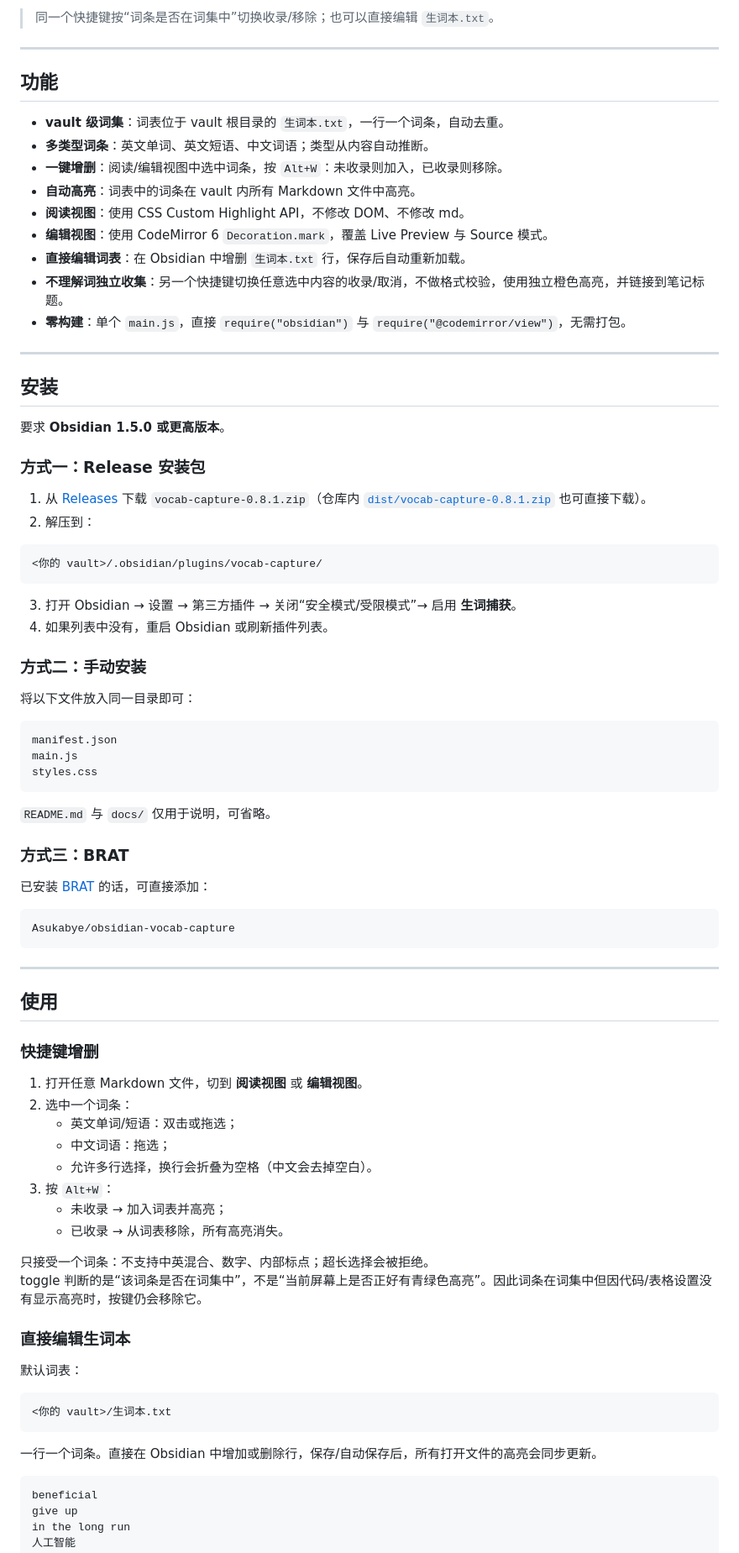
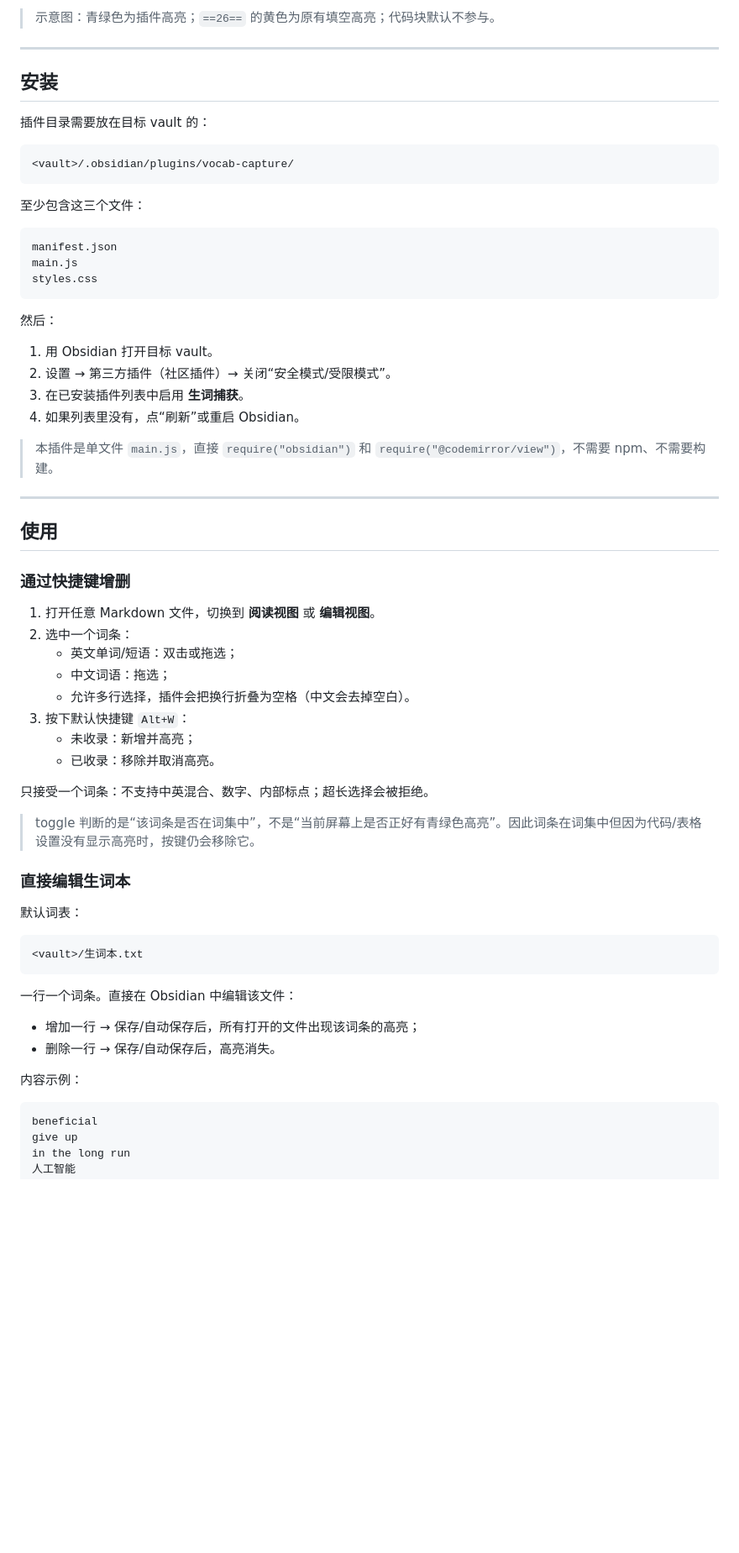
Before and after one commit to Asukabye/obsidian-vocab-capture, a Markdown page: README.md, the part around one of its changes. Shown at 84% size. Drawn GitHub-style; blank space fills up the shorter version.

````diff
--- a/README.md
+++ b/README.md
@@ -16,41 +22,17 @@ Obsidian 插件：把选中的英文单词、英文短语或中文词语收录
 
-> 同一个快捷键按“词条是否在词集中”切换收录/移除；也可以直接编辑 `生词本.txt`。
-
----
-
-## 功能
-
-- **vault 级词集**：词表位于 vault 根目录的 `生词本.txt`，一行一个词条，自动去重。
-- **多类型词条**：英文单词、英文短语、中文词语；类型从内容自动推断。
-- **一键增删**：阅读/编辑视图中选中词条，按 `Alt+W`：未收录则加入，已收录则移除。
-- **自动高亮**：词表中的词条在 vault 内所有 Markdown 文件中高亮。
-- **阅读视图**：使用 CSS Custom Highlight API，不修改 DOM、不修改 md。
-- **编辑视图**：使用 CodeMirror 6 `Decoration.mark`，覆盖 Live Preview 与 Source 模式。
-- **直接编辑词表**：在 Obsidian 中增删 `生词本.txt` 行，保存后自动重新加载。
-- **不理解词独立收集**：另一个快捷键切换任意选中内容的收录/取消，不做格式校验，使用独立橙色高亮，并链接到笔记标题。
-- **零构建**：单个 `main.js`，直接 `require("obsidian")` 与 `require("@codemirror/view")`，无需打包。
+> 示意图：青绿色为插件高亮；`==26==` 的黄色为原有填空高亮；代码块默认不参与。
 
 ---
 
 ## 安装
 
-要求 **Obsidian 1.5.0 或更高版本**。
-
-### 方式一：Release 安装包
-
-1. 从 [Releases](../../releases) 下载 `vocab-capture-0.8.1.zip`（仓库内 [`dist/vocab-capture-0.8.1.zip`](dist/vocab-capture-0.8.1.zip) 也可直接下载）。
-2. 解压到：
+插件目录需要放在目标 vault 的：
 
 ```text
-<你的 vault>/.obsidian/plugins/vocab-capture/
+<vault>/.obsidian/plugins/vocab-capture/
 ```
 
-3. 打开 Obsidian → 设置 → 第三方插件 → 关闭“安全模式/受限模式”→ 启用 **生词捕获**。
-4. 如果列表中没有，重启 Obsidian 或刷新插件列表。
-
-### 方式二：手动安装
-
-将以下文件放入同一目录即可：
+至少包含这三个文件：
 
 ```text
 manifest.json
@@ -58,43 +40,48 @@ main.js
 styles.css
 ```
 
-`README.md` 与 `docs/` 仅用于说明，可省略。
+然后：
 
-### 方式三：BRAT
+1. 用 Obsidian 打开目标 vault。
+2. 设置 → 第三方插件（社区插件）→ 关闭“安全模式/受限模式”。
+3. 在已安装插件列表中启用 **生词捕获**。
+4. 如果列表里没有，点“刷新”或重启 Obsidian。
 
-已安装 [BRAT](https://github.com/TfTHacker/obsidian42-brat) 的话，可直接添加：
-
-```text
-Asukabye/obsidian-vocab-capture
-```
+> 本插件是单文件 `main.js`，直接 `require("obsidian")` 和 `require("@codemirror/view")`，不需要 npm、不需要构建。
 
 ---
 
 ## 使用
 
-### 快捷键增删
+### 通过快捷键增删
 
-1. 打开任意 Markdown 文件，切到 **阅读视图** 或 **编辑视图**。
+1. 打开任意 Markdown 文件，切换到 **阅读视图** 或 **编辑视图**。
 2. 选中一个词条：
    - 英文单词/短语：双击或拖选；
    - 中文词语：拖选；
-   - 允许多行选择，换行会折叠为空格（中文会去掉空白）。
-3. 按 `Alt+W`：
-   - 未收录 → 加入词表并高亮；
-   - 已收录 → 从词表移除，所有高亮消失。
+   - 允许多行选择，插件会把换行折叠为空格（中文会去掉空白）。
+3. 按下默认快捷键 `Alt+W`：
+   - 未收录：新增并高亮；
+   - 已收录：移除并取消高亮。
 
 只接受一个词条：不支持中英混合、数字、内部标点；超长选择会被拒绝。
-toggle 判断的是“该词条是否在词集中”，不是“当前屏幕上是否正好有青绿色高亮”。因此词条在词集中但因代码/表格设置没有显示高亮时，按键仍会移除它。
+
+> toggle 判断的是“该词条是否在词集中”，不是“当前屏幕上是否正好有青绿色高亮”。因此词条在词集中但因为代码/表格设置没有显示高亮时，按键仍会移除它。
 
 ### 直接编辑生词本
 
 默认词表：
 
 ```text
-<你的 vault>/生词本.txt
+<vault>/生词本.txt
 ```
 
-一行一个词条。直接在 Obsidian 中增加或删除行，保存/自动保存后，所有打开文件的高亮会同步更新。
+一行一个词条。直接在 Obsidian 中编辑该文件：
+
+- 增加一行 → 保存/自动保存后，所有打开的文件出现该词条的高亮；
+- 删除一行 → 保存/自动保存后，高亮消失。
+
+内容示例：
 
 ```text
 beneficial
````
Also changed, not shown: other parts of README.md (+166 -148 lines), CHANGELOG.md (+11 -0 lines), docs/ui-demo.png (added), docs/ui-v7-references.png (added), docs/ui-v8-folder-manager.png (added), 8 other files.
